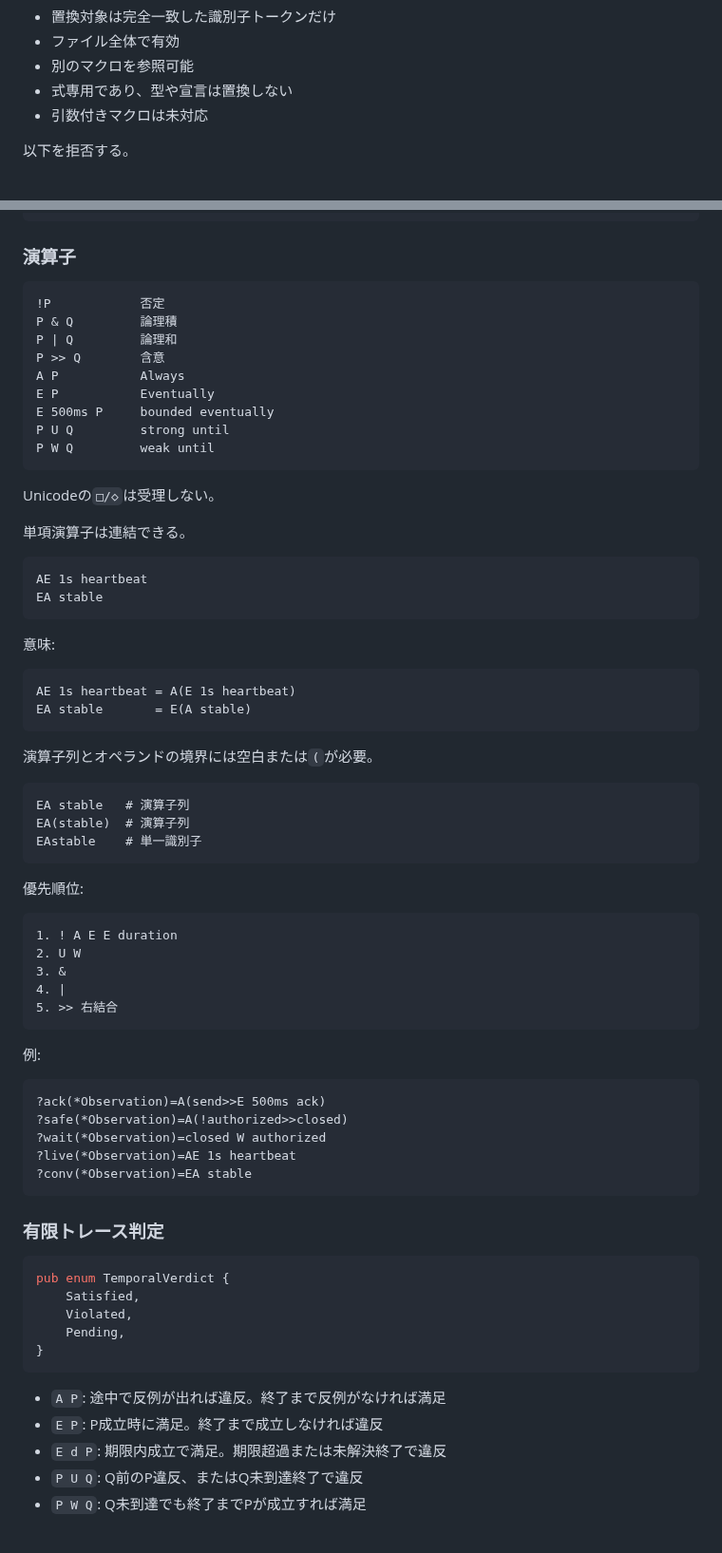
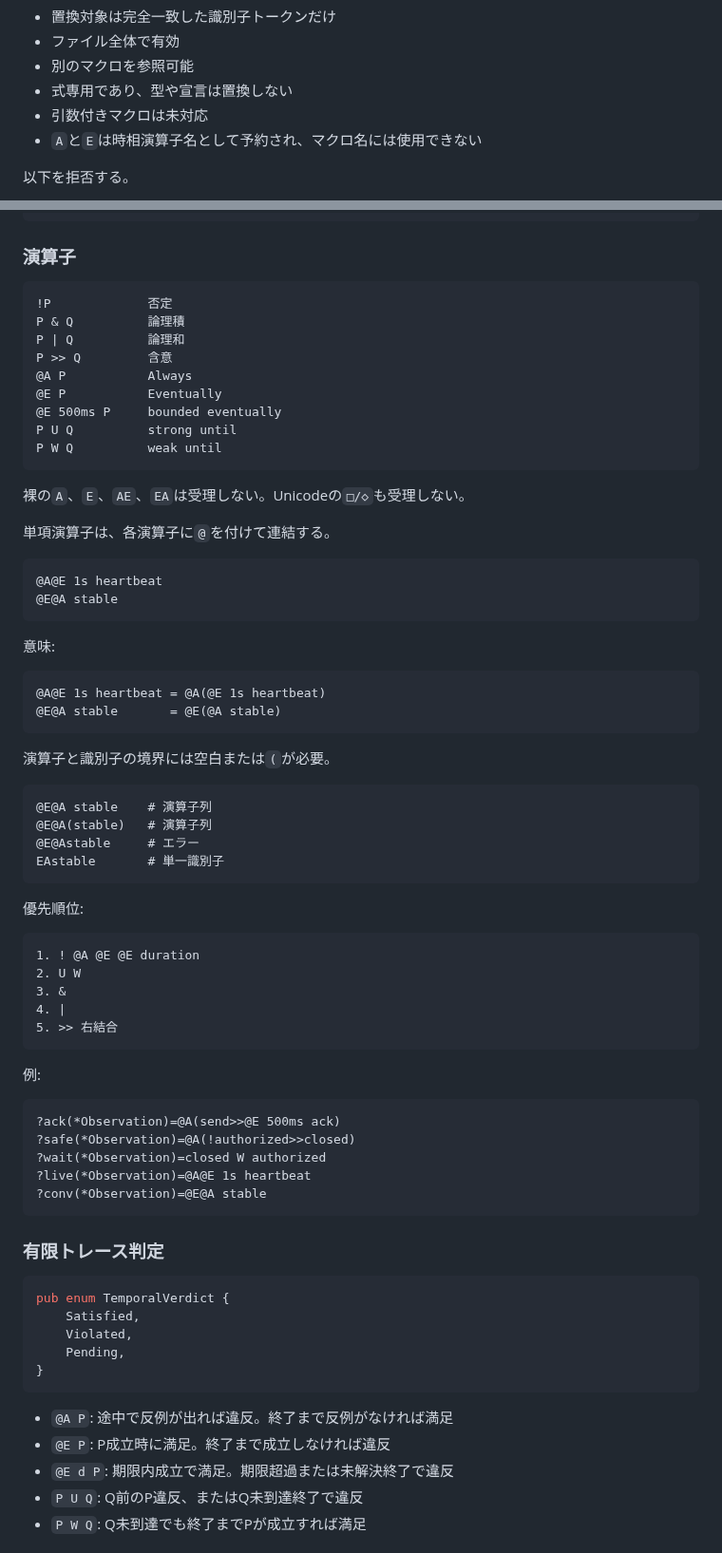
Before and after one commit to tai-calg/glyph-transpiler-rust, a Markdown page: LANGUAGE.md, 2 parts joined by grey strips. Shown at 95% size. Rendered like a GitHub page.

Commit message:
Specify @A and @E as the only temporal syntax

````diff
--- a/LANGUAGE.md
+++ b/LANGUAGE.md
@@ -31,6 +31,7 @@
 - 別のマクロを参照可能
 - 式専用であり、型や宣言は置換しない
 - 引数付きマクロは未対応
+- `A`と`E`は時相演算子名として予約され、マクロ名には使用できない
 
 以下を拒否する。
 
@@ -220,45 +221,46 @@ or:      |
 ### 演算子
 
 ```text
-!P            否定
-P & Q         論理積
-P | Q         論理和
-P >> Q        含意
-A P           Always
-E P           Eventually
-E 500ms P     bounded eventually
-P U Q         strong until
-P W Q         weak until
+!P             否定
+P & Q          論理積
+P | Q          論理和
+P >> Q         含意
+@A P           Always
+@E P           Eventually
+@E 500ms P     bounded eventually
+P U Q          strong until
+P W Q          weak until
 ```
 
-Unicodeの`□/◇`は受理しない。
+裸の`A`、`E`、`AE`、`EA`は受理しない。Unicodeの`□/◇`も受理しない。
 
-単項演算子は連結できる。
+単項演算子は、各演算子に`@`を付けて連結する。
 
 ```glyph
-AE 1s heartbeat
-EA stable
+@A@E 1s heartbeat
+@E@A stable
 ```
 
 意味:
 
 ```text
-AE 1s heartbeat = A(E 1s heartbeat)
-EA stable       = E(A stable)
+@A@E 1s heartbeat = @A(@E 1s heartbeat)
+@E@A stable       = @E(@A stable)
 ```
 
-演算子列とオペランドの境界には空白または`(`が必要。
+演算子と識別子の境界には空白または`(`が必要。
 
 ```text
-EA stable   # 演算子列
-EA(stable)  # 演算子列
-EAstable    # 単一識別子
+@E@A stable    # 演算子列
+@E@A(stable)   # 演算子列
+@E@Astable     # エラー
+EAstable       # 単一識別子
 ```
 
 優先順位:
 
 ```text
-1. ! A E E duration
+1. ! @A @E @E duration
 2. U W
 3. &
 4. |
@@ -268,11 +270,11 @@ EAstable    # 単一識別子
 例:
 
 ```glyph
-?ack(*Observation)=A(send>>E 500ms ack)
-?safe(*Observation)=A(!authorized>>closed)
+?ack(*Observation)=@A(send>>@E 500ms ack)
+?safe(*Observation)=@A(!authorized>>closed)
 ?wait(*Observation)=closed W authorized
-?live(*Observation)=AE 1s heartbeat
-?conv(*Observation)=EA stable
+?live(*Observation)=@A@E 1s heartbeat
+?conv(*Observation)=@E@A stable
 ```
 
 ### 有限トレース判定
@@ -285,9 +287,9 @@ pub enum TemporalVerdict {
 }
 ```
 
-- `A P`: 途中で反例が出れば違反。終了まで反例がなければ満足
-- `E P`: P成立時に満足。終了まで成立しなければ違反
-- `E d P`: 期限内成立で満足。期限超過または未解決終了で違反
+- `@A P`: 途中で反例が出れば違反。終了まで反例がなければ満足
+- `@E P`: P成立時に満足。終了まで成立しなければ違反
+- `@E d P`: 期限内成立で満足。期限超過または未解決終了で違反
 - `P U Q`: Q前のP違反、またはQ未到達終了で違反
 - `P W Q`: Q未到達でも終了までPが成立すれば満足
 
````
Also changed, not shown: other parts of LANGUAGE.md (+2 -2 lines).
